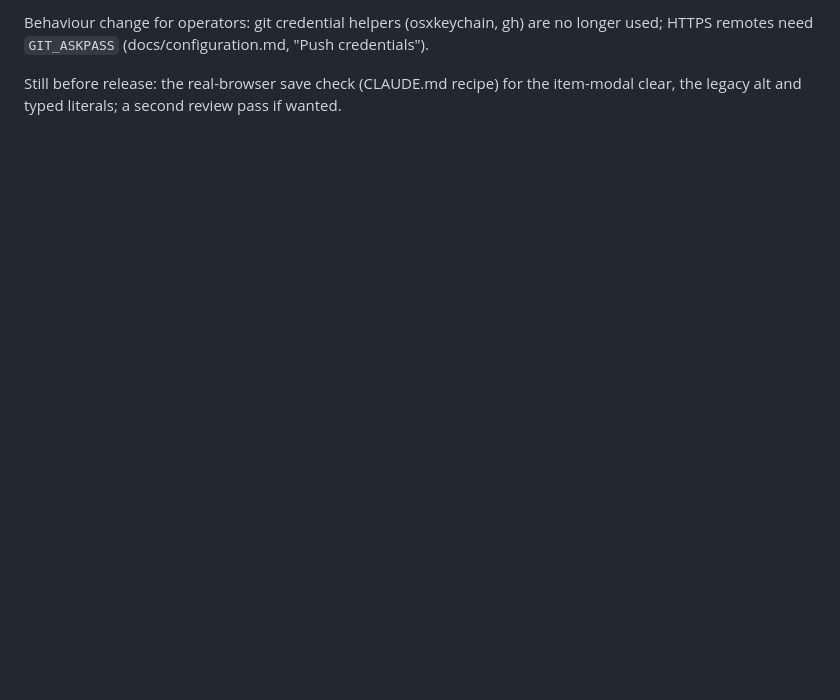
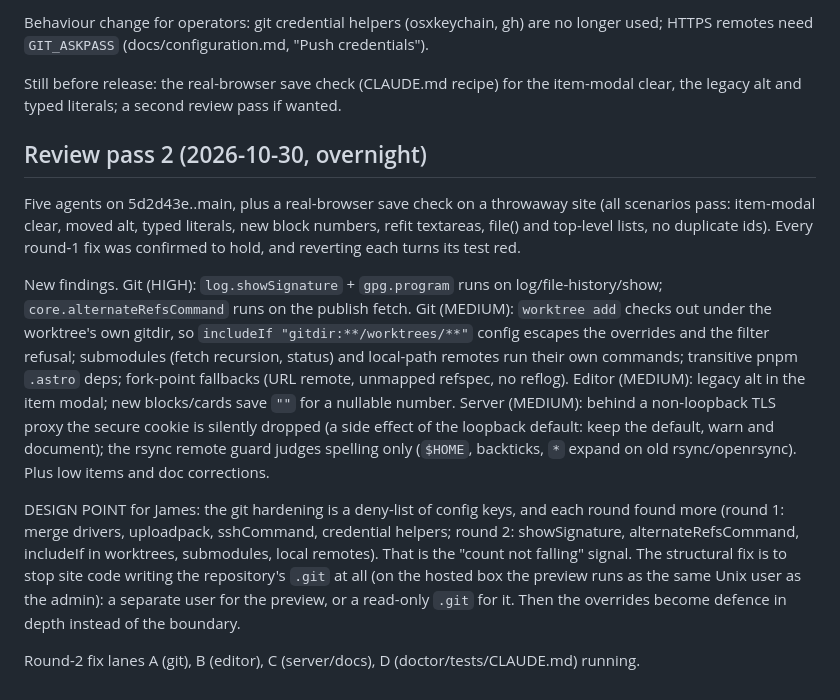
Before and after one commit to cloudshipco/astroadmin, a Markdown page: plans/2026-10-29-triage-wave-2.md, the part around the change. Drawn GitHub-style; blank space fills up the shorter version.

Commit message:
Plan: review pass 2 findings and the git-hardening design point

```diff
--- a/plans/2026-10-29-triage-wave-2.md
+++ b/plans/2026-10-29-triage-wave-2.md
@@ -176,3 +176,35 @@ credentials").
 Still before release: the real-browser save check (CLAUDE.md recipe) for the
 item-modal clear, the legacy alt and typed literals; a second review pass if
 wanted.
+
+## Review pass 2 (2026-10-30, overnight)
+
+Five agents on 5d2d43e..main, plus a real-browser save check on a throwaway
+site (all scenarios pass: item-modal clear, moved alt, typed literals, new
+block numbers, refit textareas, file() and top-level lists, no duplicate ids).
+Every round-1 fix was confirmed to hold, and reverting each turns its test red.
+
+New findings. Git (HIGH): `log.showSignature` + `gpg.program` runs on
+log/file-history/show; `core.alternateRefsCommand` runs on the publish fetch.
+Git (MEDIUM): `worktree add` checks out under the worktree's own gitdir, so
+`includeIf "gitdir:**/worktrees/**"` config escapes the overrides and the
+filter refusal; submodules (fetch recursion, status) and local-path remotes
+run their own commands; transitive pnpm `.astro` deps; fork-point fallbacks
+(URL remote, unmapped refspec, no reflog). Editor (MEDIUM): legacy alt in the
+item modal; new blocks/cards save `""` for a nullable number. Server (MEDIUM):
+behind a non-loopback TLS proxy the secure cookie is silently dropped (a side
+effect of the loopback default: keep the default, warn and document); the
+rsync remote guard judges spelling only (`$HOME`, backticks, `*` expand on old
+rsync/openrsync). Plus low items and doc corrections.
+
+DESIGN POINT for James: the git hardening is a deny-list of config keys, and
+each round found more (round 1: merge drivers, uploadpack, sshCommand,
+credential helpers; round 2: showSignature, alternateRefsCommand, includeIf in
+worktrees, submodules, local remotes). That is the "count not falling" signal.
+The structural fix is to stop site code writing the repository's `.git` at all
+(on the hosted box the preview runs as the same Unix user as the admin):
+a separate user for the preview, or a read-only `.git` for it. Then the
+overrides become defence in depth instead of the boundary.
+
+Round-2 fix lanes A (git), B (editor), C (server/docs), D (doctor/tests/CLAUDE.md)
+running.
```
